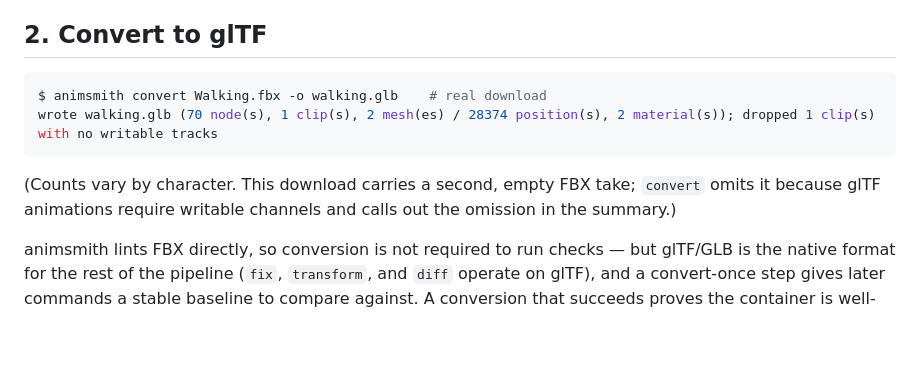
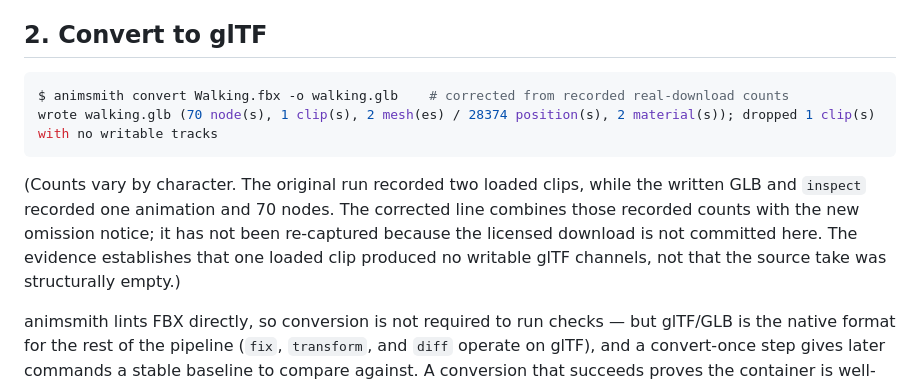
Before and after one commit to mmannerm/animsmith, a Markdown page: docs/mixamo-tutorial.md, the part around the change. Rendered like a GitHub page; blank space fills up the shorter version.

Commit message:
docs: qualify corrected Mixamo counts
Co-authored-by: Codex <codex@openai.com>

````diff
--- a/docs/mixamo-tutorial.md
+++ b/docs/mixamo-tutorial.md
@@ -69,13 +69,17 @@ raw-vs-generated split.
 ## 2. Convert to glTF
 
 ```console
-$ animsmith convert Walking.fbx -o walking.glb    # real download
+$ animsmith convert Walking.fbx -o walking.glb    # corrected from recorded real-download counts
 wrote walking.glb (70 node(s), 1 clip(s), 2 mesh(es) / 28374 position(s), 2 material(s)); dropped 1 clip(s) with no writable tracks
 ```
 
-(Counts vary by character. This download carries a second, empty FBX
-take; `convert` omits it because glTF animations require writable
-channels and calls out the omission in the summary.)
+(Counts vary by character. The original run recorded two loaded clips,
+while the written GLB and `inspect` recorded one animation and 70 nodes.
+The corrected line combines those recorded counts with the new omission
+notice; it has not been re-captured because the licensed download is not
+committed here. The evidence establishes that one loaded clip produced
+no writable glTF channels, not that the source take was structurally
+empty.)
 
 animsmith lints FBX directly, so conversion is not required to run
 checks — but glTF/GLB is the native format for the rest of the
````
